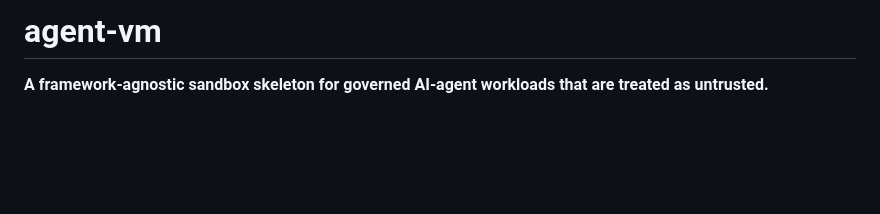
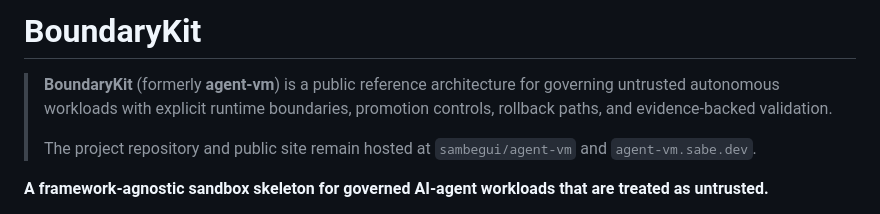
Before and after one commit to sambegui/agent-vm, a Markdown page: README.md, the part around the change. Rendered like a GitHub page; blank space fills up the shorter version.

Commit message:
brand(readme): rebrand title to BoundaryKit
Rename the H1 to BoundaryKit and add the brand description plus a
"formerly agent-vm" note. Repo slug (sambegui/agent-vm) and domain
(agent-vm.sabe.dev) are called out as unchanged for compatibility.

```diff
--- a/README.md
+++ b/README.md
@@ -1,4 +1,8 @@
-# agent-vm
+# BoundaryKit
+
+> **BoundaryKit** (formerly **agent-vm**) is a public reference architecture for governing untrusted autonomous workloads with explicit runtime boundaries, promotion controls, rollback paths, and evidence-backed validation.
+>
+> The project repository and public site remain hosted at `sambegui/agent-vm` and `agent-vm.sabe.dev`.
 
 **A framework-agnostic sandbox skeleton for governed AI-agent workloads that are treated as untrusted.**
 
```
